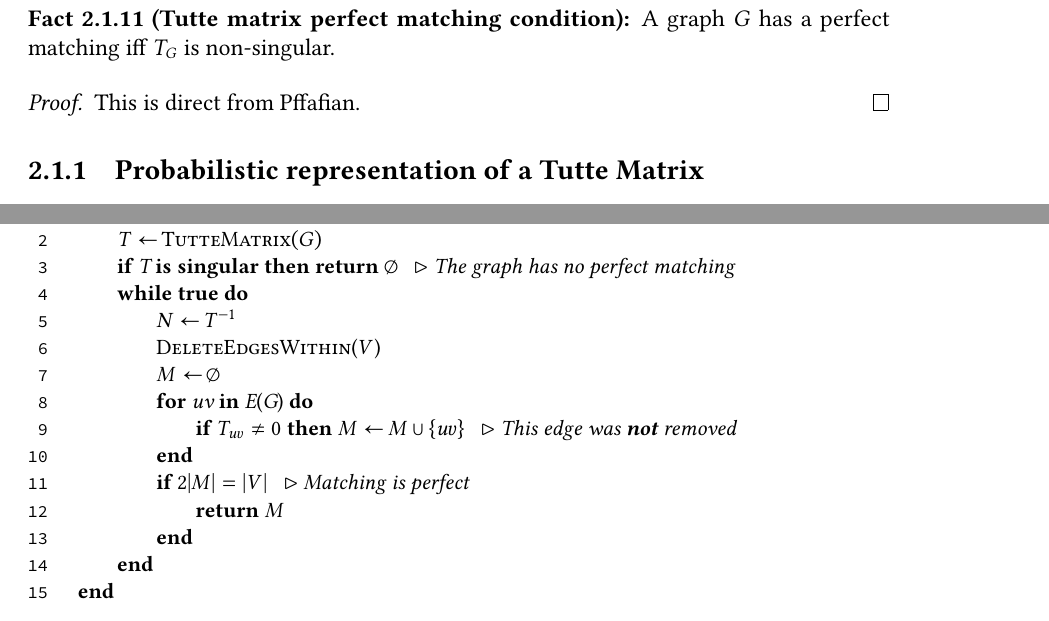
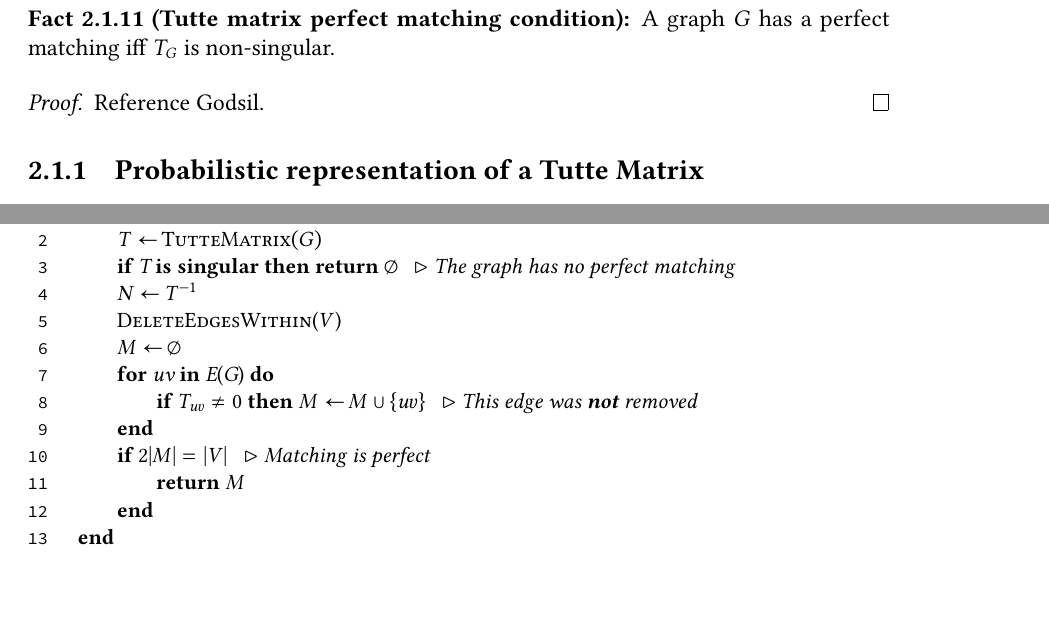
Before and after one commit to antoniomsah/algebraic-max-matching, a LaTeX thesis (paper/tese.tex, which reads paper/content/03-perfect-matching.tex, paper/content/04-harvey-algorithm.tex): two parts of pages 17 and 23 of 29, joined at a grey line, cut so that both start at the same text, the shorter picture padded with empty space. Compiled offline with pdfLaTeX.

Commit message:
Last version

```diff
--- a/paper/content/03-perfect-matching.tex
+++ b/paper/content/03-perfect-matching.tex
@@ -17,7 +17,7 @@
 \end{fact}
 
 \begin{proof}
-    This is direct from Pffafian.
+    Reference Godsil.
 \end{proof}
 
 \subsection{Probabilistic representation of a Tutte Matrix}
--- a/paper/content/04-harvey-algorithm.tex
+++ b/paper/content/04-harvey-algorithm.tex
@@ -202,7 +202,6 @@ Consequently, there is the following implementation:
         function PerfectMatching(G)
             T := $\SC{TutteMatrix}(G)$
             if T \textbf{ is singular} then return $\emptyset$ // The graph has no perfect matching
-            while true do
             N := $T^{-1}$
             DeleteEdgesWithin($V$)
             M := $\emptyset$
@@ -211,7 +210,6 @@ Consequently, there is the following implementation:
             end
             if $2|M| = |V|$ // Matching is perfect
                 return M
-                end
             end
         end
     \end{lstlisting}
```
Lines whose indentation alone changed are shown as unchanged.
